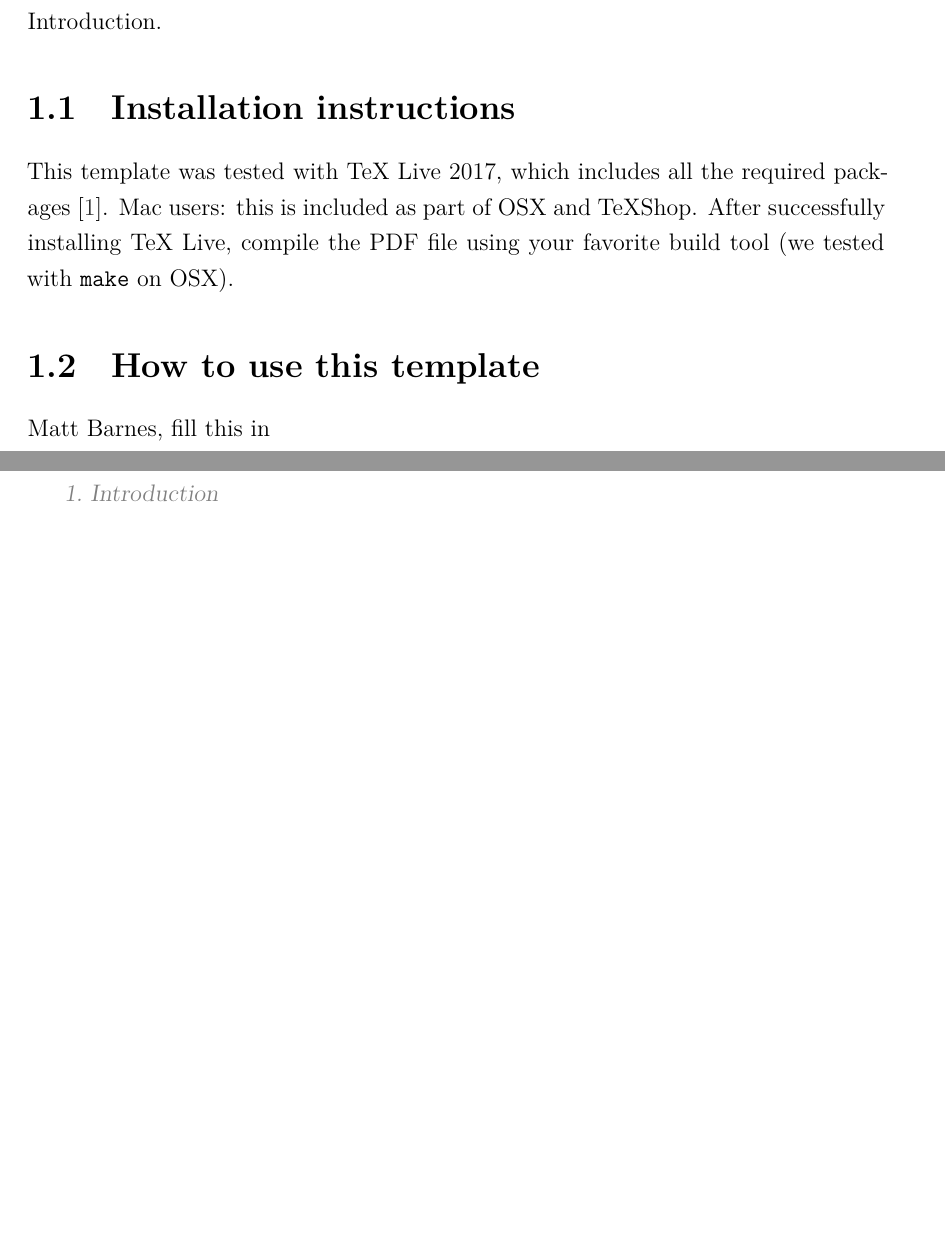
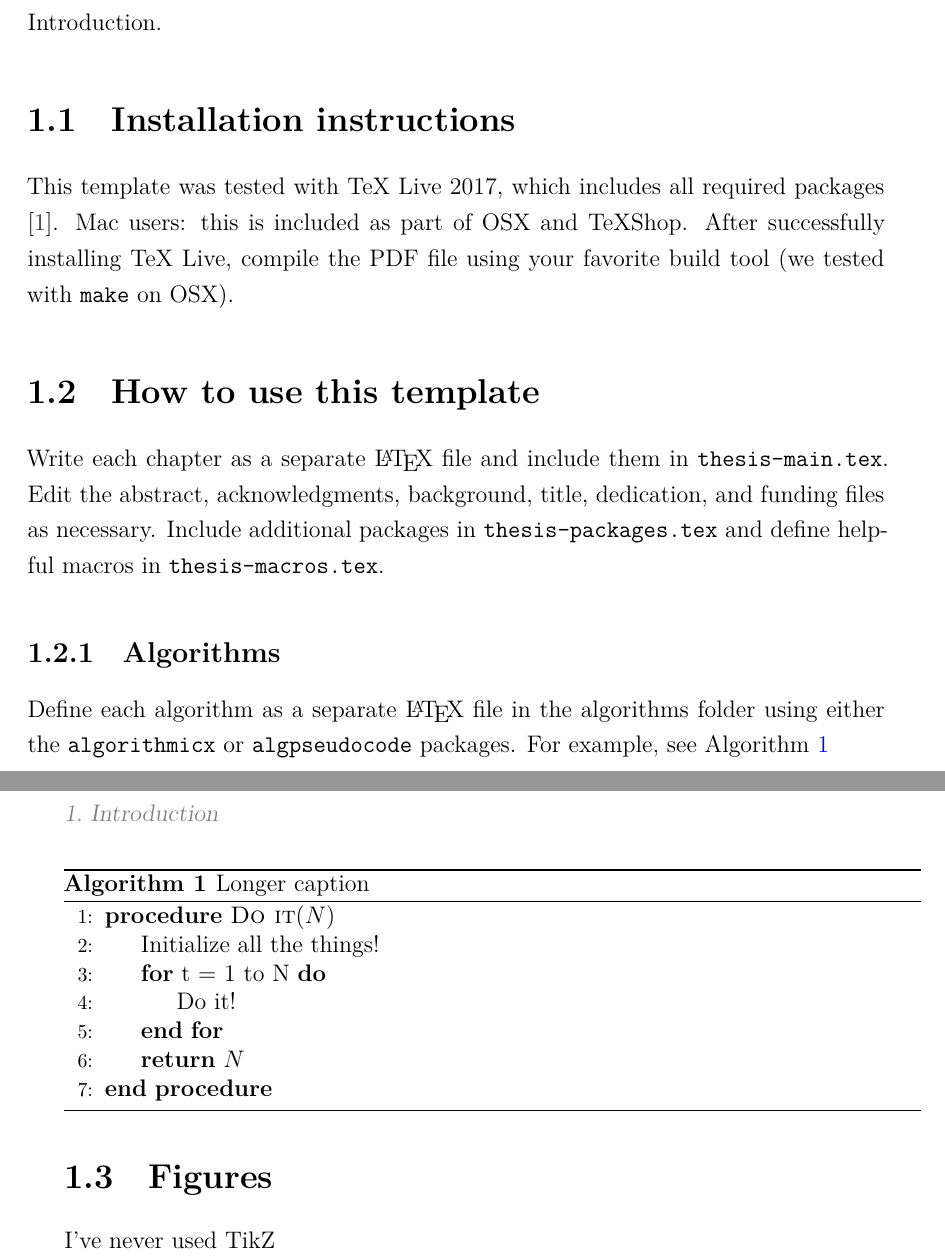
Before and after one commit to felixduvallet/ri-thesis-template, a LaTeX thesis (ri_thesis.tex, which reads thesis-introduction.tex): two parts of pages 15 and 16 of 23, joined at a grey line, cut so that both start at the same text, the shorter picture padded with empty space. Compiled offline with XeLaTeX.

Commit message:
Added algorithm to text

```diff
--- a/thesis-introduction.tex
+++ b/thesis-introduction.tex
@@ -6,7 +6,15 @@ Introduction.
 
 \section{Installation instructions}
 
-This template was tested with TeX Live 2017, which includes all the required packages \cite{TUG2017}. Mac users: this is included as part of OSX and TeXShop. After successfully installing TeX Live, compile the PDF file using your favorite build tool (we tested with \verb!make! on OSX).
+This template was tested with TeX Live 2017, which includes all required packages \cite{TUG2017}. Mac users: this is included as part of OSX and TeXShop. After successfully installing TeX Live, compile the PDF file using your favorite build tool (we tested with \verb!make! on OSX).
 
 \section{How to use this template}
-Matt Barnes, fill this in
+Write each chapter as a separate \LaTeX\ file and include them in \verb!thesis-main.tex!. Edit the abstract, acknowledgments, background, title, dedication, and funding files as necessary. Include additional packages in \verb!thesis-packages.tex! and define helpful macros in \verb!thesis-macros.tex!.
+
+\subsection{Algorithms}
+Define each algorithm as a separate \LaTeX\ file in the algorithms folder using either the \verb!algorithmicx! or \verb!algpseudocode! packages. For example, see Algorithm \ref{algTemplate}
+
+\input{algorithms/alg-template.tex}
+
+\section{Figures}
+I've never used TikZ
```
Also changed, not shown: README.md.
